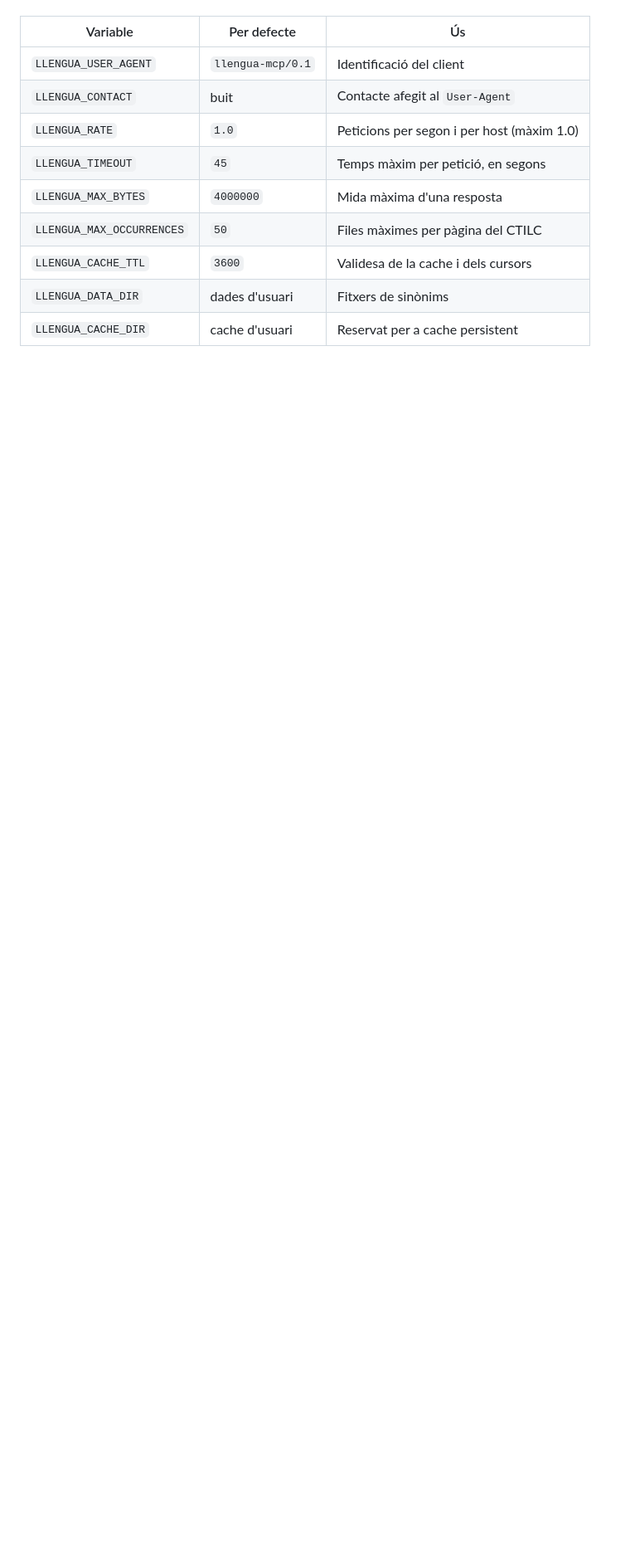
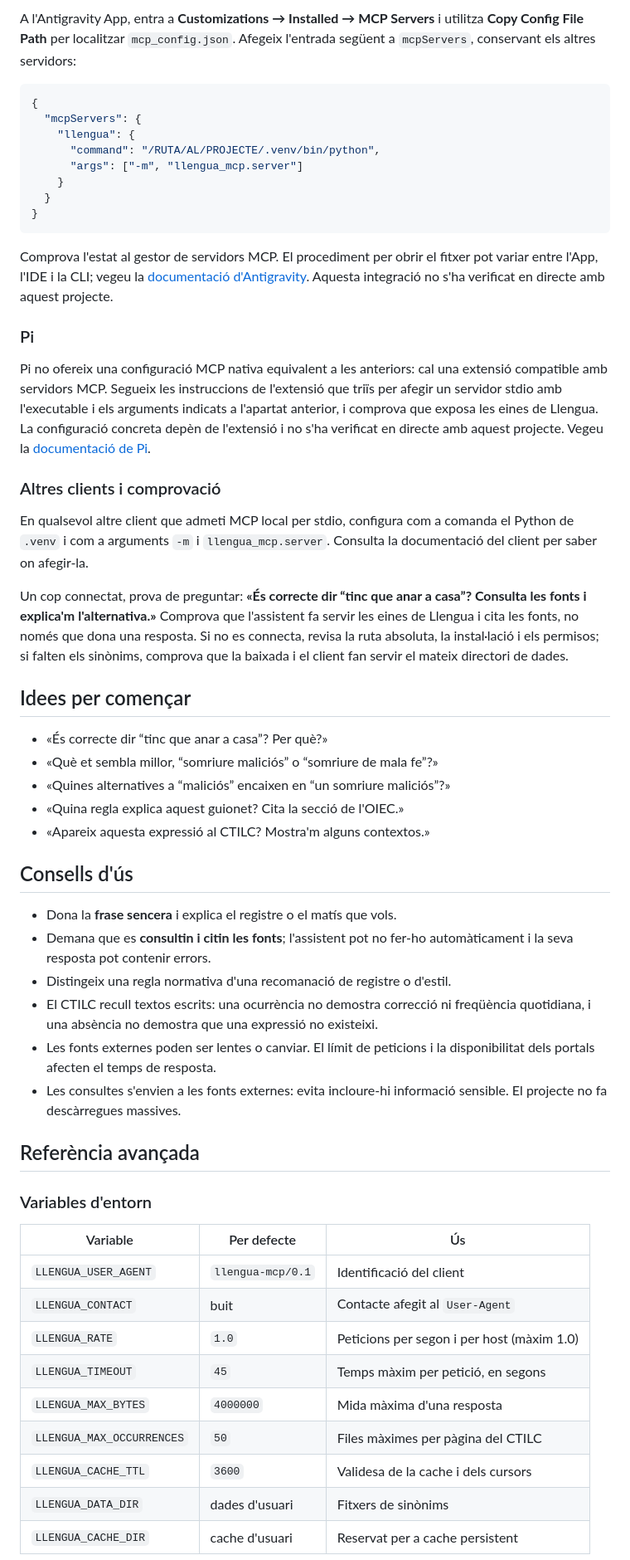
Before and after one commit to papersvells/llengua-mcp, a Markdown page: README.md, the part around one of its changes. Shown at 83% size. Drawn GitHub-style; blank space fills up the shorter version.

````diff
--- a/README.md
+++ b/README.md
@@ -74,3 +139,69 @@ Variables d'entorn:
+A l'Antigravity App, entra a **Customizations → Installed → MCP Servers**
+i utilitza **Copy Config File Path** per localitzar `mcp_config.json`. Afegeix
+l'entrada següent a `mcpServers`, conservant els altres servidors:
+
+```json
+{
+  "mcpServers": {
+    "llengua": {
+      "command": "/RUTA/AL/PROJECTE/.venv/bin/python",
+      "args": ["-m", "llengua_mcp.server"]
+    }
+  }
+}
+```
+
+Comprova l'estat al gestor de servidors MCP. El procediment per obrir el
+fitxer pot variar entre l'App, l'IDE i la CLI; vegeu la
+[documentació d'Antigravity](https://antigravity.google/docs/mcp).
+Aquesta integració no s'ha verificat en directe amb aquest projecte.
+
+### Pi
+
+Pi no ofereix una configuració MCP nativa equivalent a les anteriors: cal una
+extensió compatible amb servidors MCP. Segueix les instruccions de l'extensió
+que triïs per afegir un servidor stdio amb l'executable i els arguments
+indicats a l'apartat anterior, i comprova que exposa les eines de Llengua.
+La configuració concreta depèn de l'extensió i no s'ha verificat en directe
+amb aquest projecte. Vegeu la [documentació de Pi](https://pi.dev/).
+
+### Altres clients i comprovació
+
+En qualsevol altre client que admeti MCP local per stdio, configura com a
+comanda el Python de `.venv` i com a arguments `-m` i `llengua_mcp.server`.
+Consulta la documentació del client per saber on afegir-la.
+
+Un cop connectat, prova de preguntar: **«És correcte dir “tinc que anar a
+casa”? Consulta les fonts i explica'm l'alternativa.»** Comprova que l'assistent
+fa servir les eines de Llengua i cita les fonts, no només que dona una resposta.
+Si no es connecta, revisa la ruta absoluta, la instal·lació i els permisos; si
+falten els sinònims, comprova que la baixada i el client fan servir el mateix
+directori de dades.
+
+## Idees per començar
+
+- «És correcte dir “tinc que anar a casa”? Per què?»
+- «Què et sembla millor, “somriure maliciós” o “somriure de mala fe”?»
+- «Quines alternatives a “maliciós” encaixen en “un somriure maliciós”?»
+- «Quina regla explica aquest guionet? Cita la secció de l'OIEC.»
+- «Apareix aquesta expressió al CTILC? Mostra'm alguns contextos.»
+
+## Consells d'ús
+
+- Dona la **frase sencera** i explica el registre o el matís que vols.
+- Demana que es **consultin i citin les fonts**; l'assistent pot no fer-ho
+  automàticament i la seva resposta pot contenir errors.
+- Distingeix una regla normativa d'una recomanació de registre o d'estil.
+- El CTILC recull textos escrits: una ocurrència no demostra correcció ni
+  freqüència quotidiana, i una absència no demostra que una expressió no existeixi.
+- Les fonts externes poden ser lentes o canviar. El límit de peticions i la
+  disponibilitat dels portals afecten el temps de resposta.
+- Les consultes s'envien a les fonts externes: evita incloure-hi informació
+  sensible. El projecte no fa descàrregues massives.
+
+## Referència avançada
+
+### Variables d'entorn
 
 | Variable | Per defecte | Ús |
 |---|---|---|
````
Also changed, not shown: other parts of README.md (+88 -23 lines), llengua-mcp-logo.png (added).
